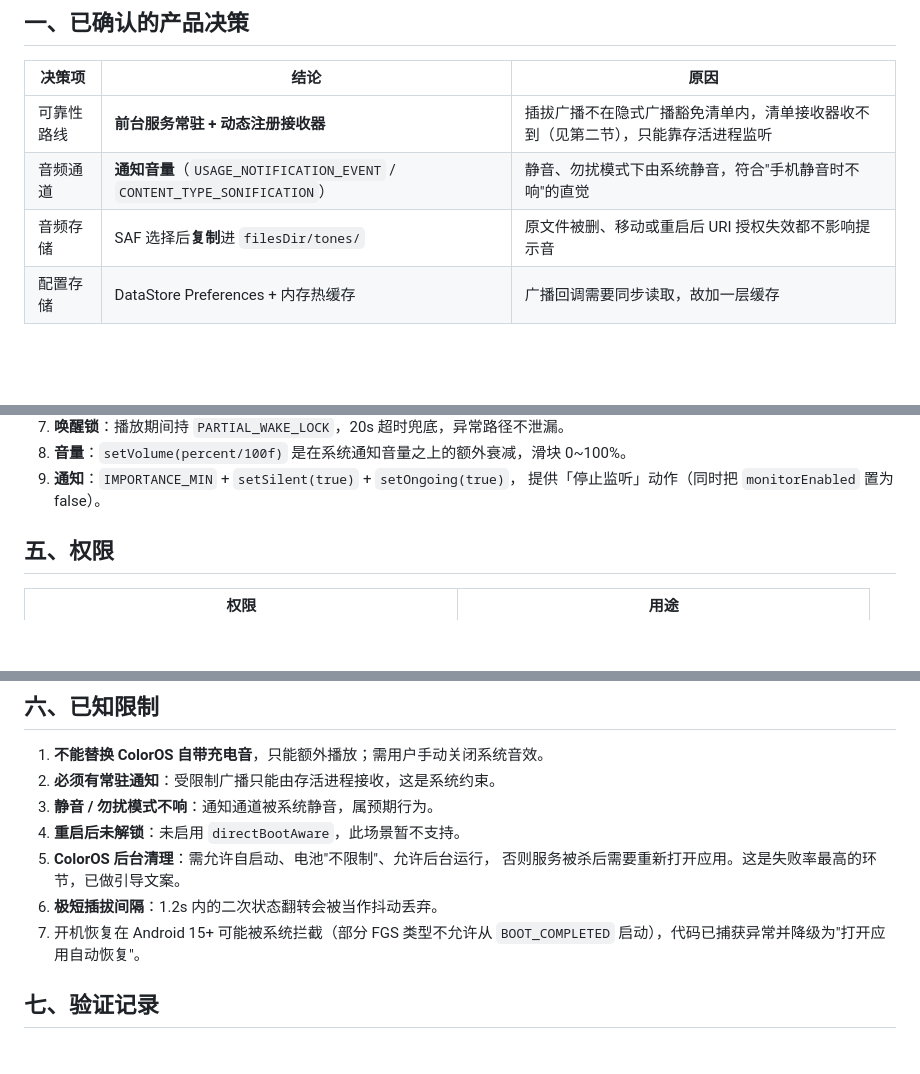
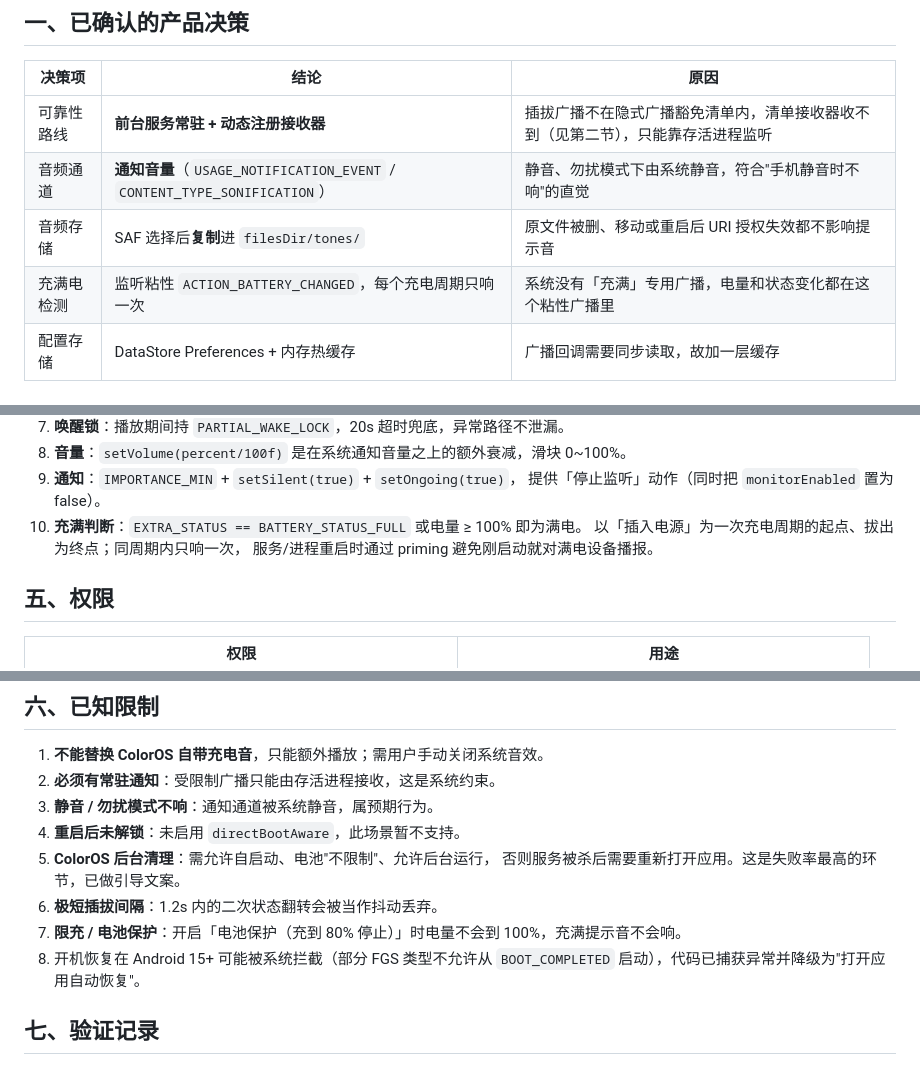
Before and after one commit to Congratu1ate/Charging_Genie, a Markdown page: docs/技术方案.md, 3 parts joined by grey strips. Rendered like a GitHub page; blank space fills up the shorter version.

```diff
--- a/docs/技术方案.md
+++ b/docs/技术方案.md
@@ -10,6 +10,7 @@
 | 可靠性路线 | **前台服务常驻 + 动态注册接收器** | 插拔广播不在隐式广播豁免清单内，清单接收器收不到（见第二节），只能靠存活进程监听 |
 | 音频通道 | **通知音量**（`USAGE_NOTIFICATION_EVENT` / `CONTENT_TYPE_SONIFICATION`） | 静音、勿扰模式下由系统静音，符合"手机静音时不响"的直觉 |
 | 音频存储 | SAF 选择后**复制**进 `filesDir/tones/` | 原文件被删、移动或重启后 URI 授权失效都不影响提示音 |
+| 充满电检测 | 监听粘性 `ACTION_BATTERY_CHANGED`，每个充电周期只响一次 | 系统没有「充满」专用广播，电量和状态变化都在这个粘性广播里 |
 | 配置存储 | DataStore Preferences + 内存热缓存 | 广播回调需要同步读取，故加一层缓存 |
 
 ## 二、关键发现：插拔充电器广播收不到（实测）
@@ -94,6 +111,9 @@ ChargingEventHandler
 8. **音量**：`setVolume(percent/100f)` 是在系统通知音量之上的额外衰减，滑块 0~100%。
 9. **通知**：`IMPORTANCE_MIN` + `setSilent(true)` + `setOngoing(true)`，
    提供「停止监听」动作（同时把 `monitorEnabled` 置为 false）。
+10. **充满判断**：`EXTRA_STATUS == BATTERY_STATUS_FULL` 或电量 ≥ 100% 即为满电。
+    以「插入电源」为一次充电周期的起点、拔出为终点；同周期内只响一次，
+    服务/进程重启时通过 priming 避免刚启动就对满电设备播报。
 
 ## 五、权限
 
@@ -113,7 +133,8 @@ ChargingEventHandler
 5. **ColorOS 后台清理**：需允许自启动、电池"不限制"、允许后台运行，
    否则服务被杀后需要重新打开应用。这是失败率最高的环节，已做引导文案。
 6. **极短插拔间隔**：1.2s 内的二次状态翻转会被当作抖动丢弃。
-7. 开机恢复在 Android 15+ 可能被系统拦截（部分 FGS 类型不允许从
+7. **限充 / 电池保护**：开启「电池保护（充到 80% 停止）」时电量不会到 100%，充满提示音不会响。
+8. 开机恢复在 Android 15+ 可能被系统拦截（部分 FGS 类型不允许从
    `BOOT_COMPLETED` 启动），代码已捕获异常并降级为"打开应用自动恢复"。
 
 ## 七、验证记录
```
Also changed, not shown: other parts of docs/技术方案.md (+28 -2 lines), README.md (+9 -7 lines), docs/screenshots/full_charge.png (added), docs/screenshots/main.png, 8 other files.
